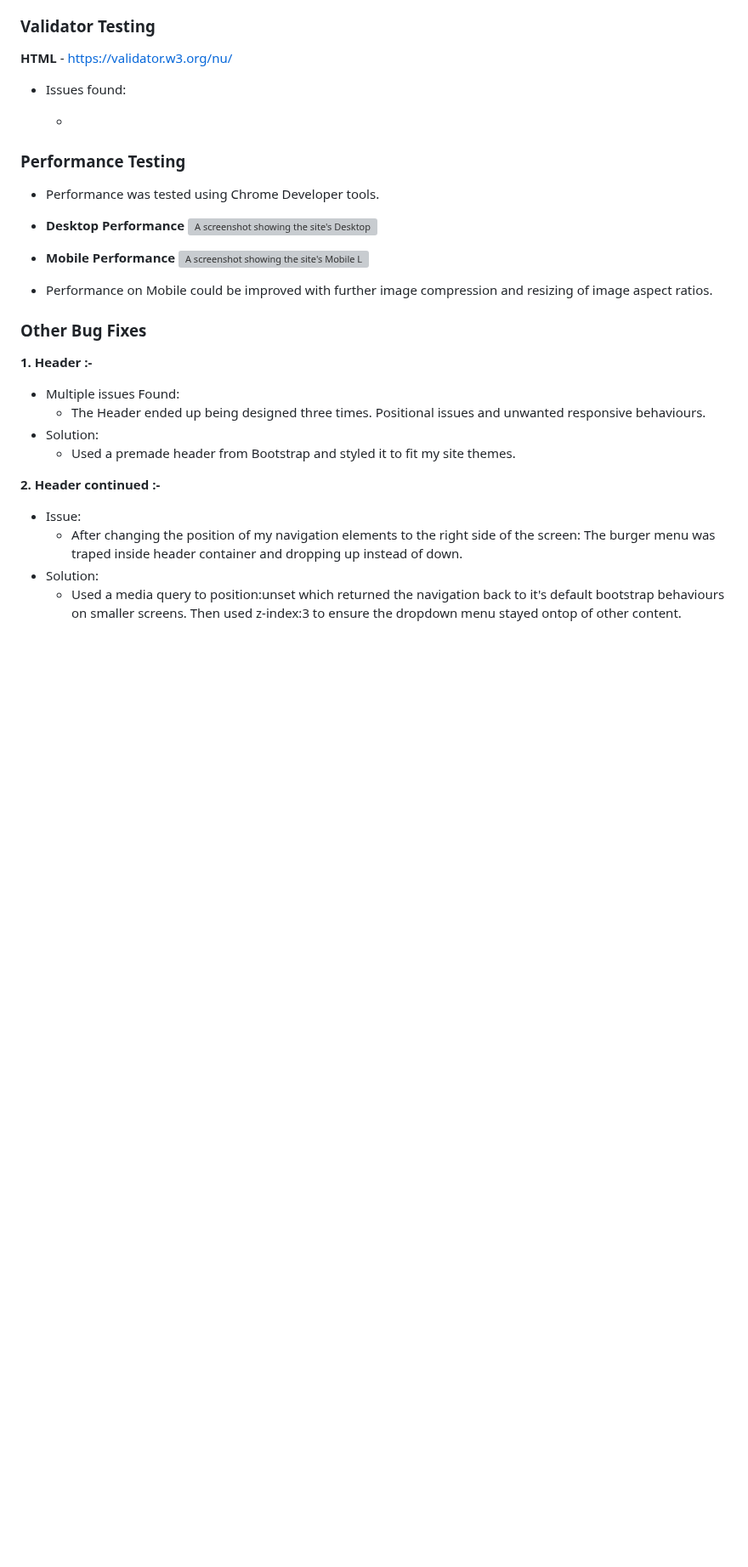
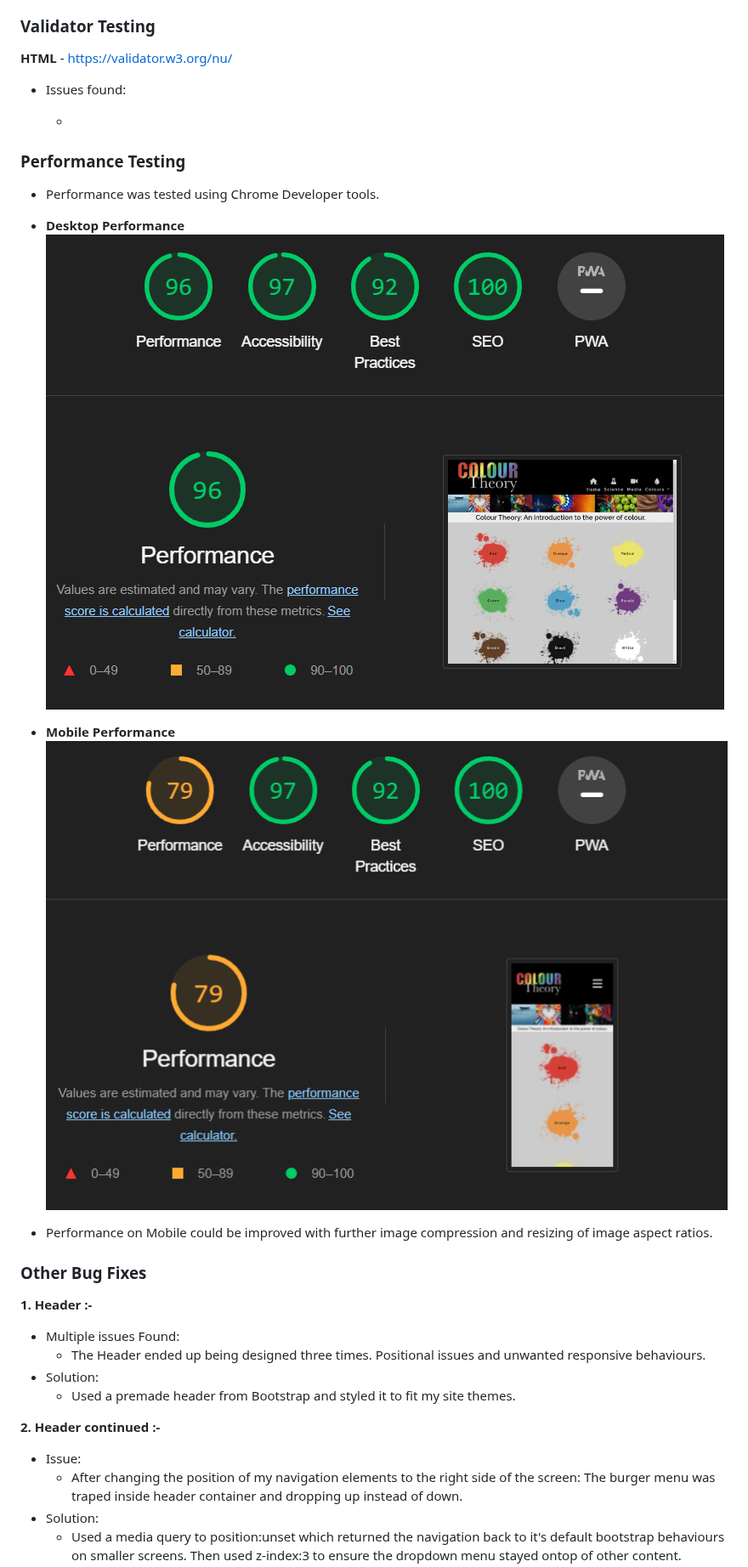
Before and after one commit to Claire-Fisher/colour-theory-ms1, a Markdown page: README.md, the part around one of its changes. Shown at 85% size. Drawn GitHub-style; blank space fills up the shorter version; grey boxes are pictures that could not be loaded.

```diff
--- a/README.md
+++ b/README.md
@@ -196,10 +196,10 @@ Designed as a teaching tool, the site will introduce the user to the basics of c
 
 - Performance was tested using Chrome Developer tools.
 - **Desktop Performance**
-  ![A screenshot showing the site's Desktop Lighthouse analysis.](/assets/readme-images/colour-theory-desktop-lighthouse.png)
+  ![A screenshot showing the site's Desktop Lighthouse analysis.](/documents/colour-theory-desktop-lighthouse.png)
 
 - **Mobile Performance**
-  ![A screenshot showing the site's Mobile Lighthouse analysis.](/assets/readme-images/colour-theory-mobile-lighthouse.png)
+  ![A screenshot showing the site's Mobile Lighthouse analysis.](/documents/colour-theory-mobile-lighthouse.png)
 - Performance on Mobile could be improved with further image compression and resizing of image aspect ratios.
 
 ### Other Bug Fixes
```
Also changed, not shown: other parts of README.md (+2 -2 lines).
